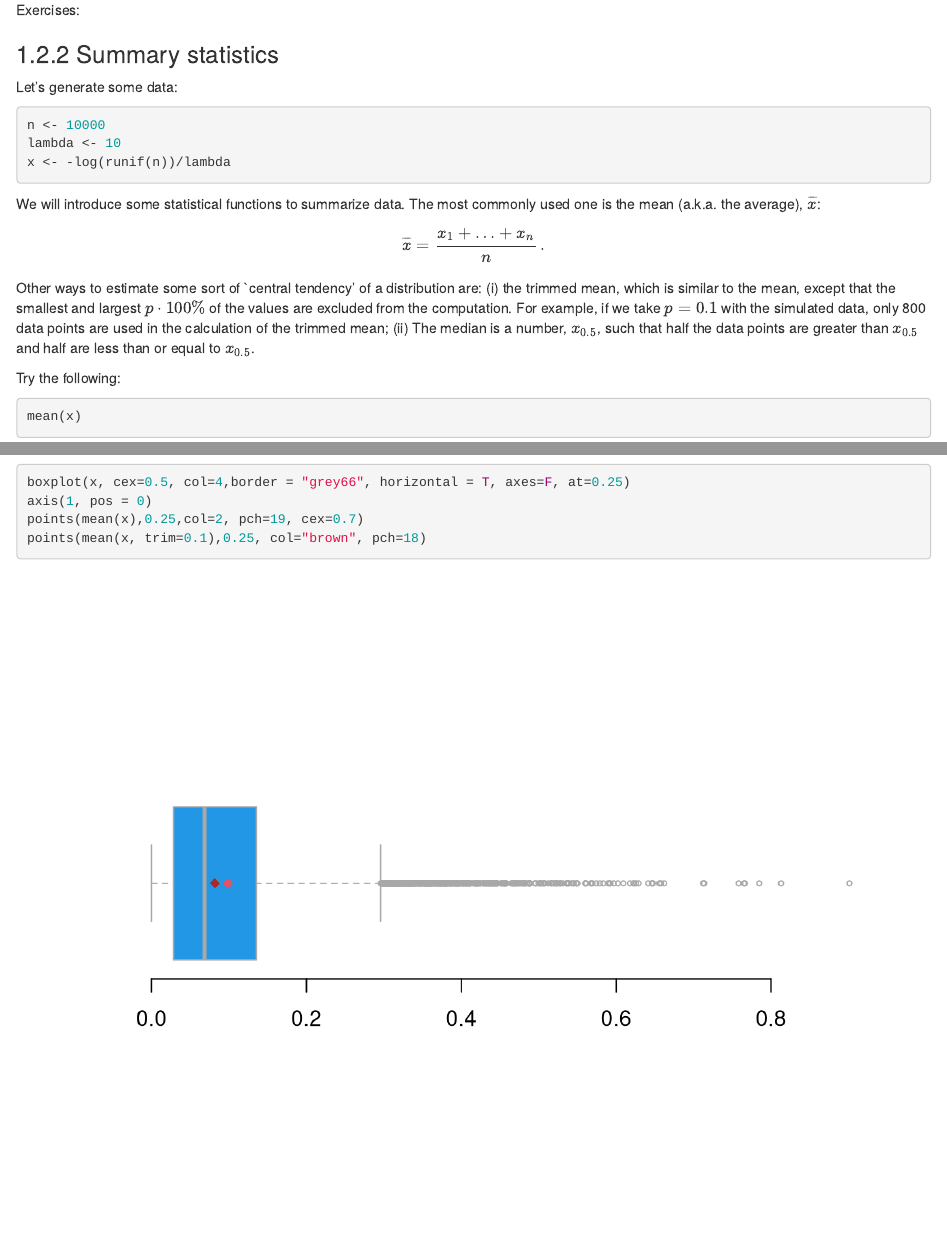
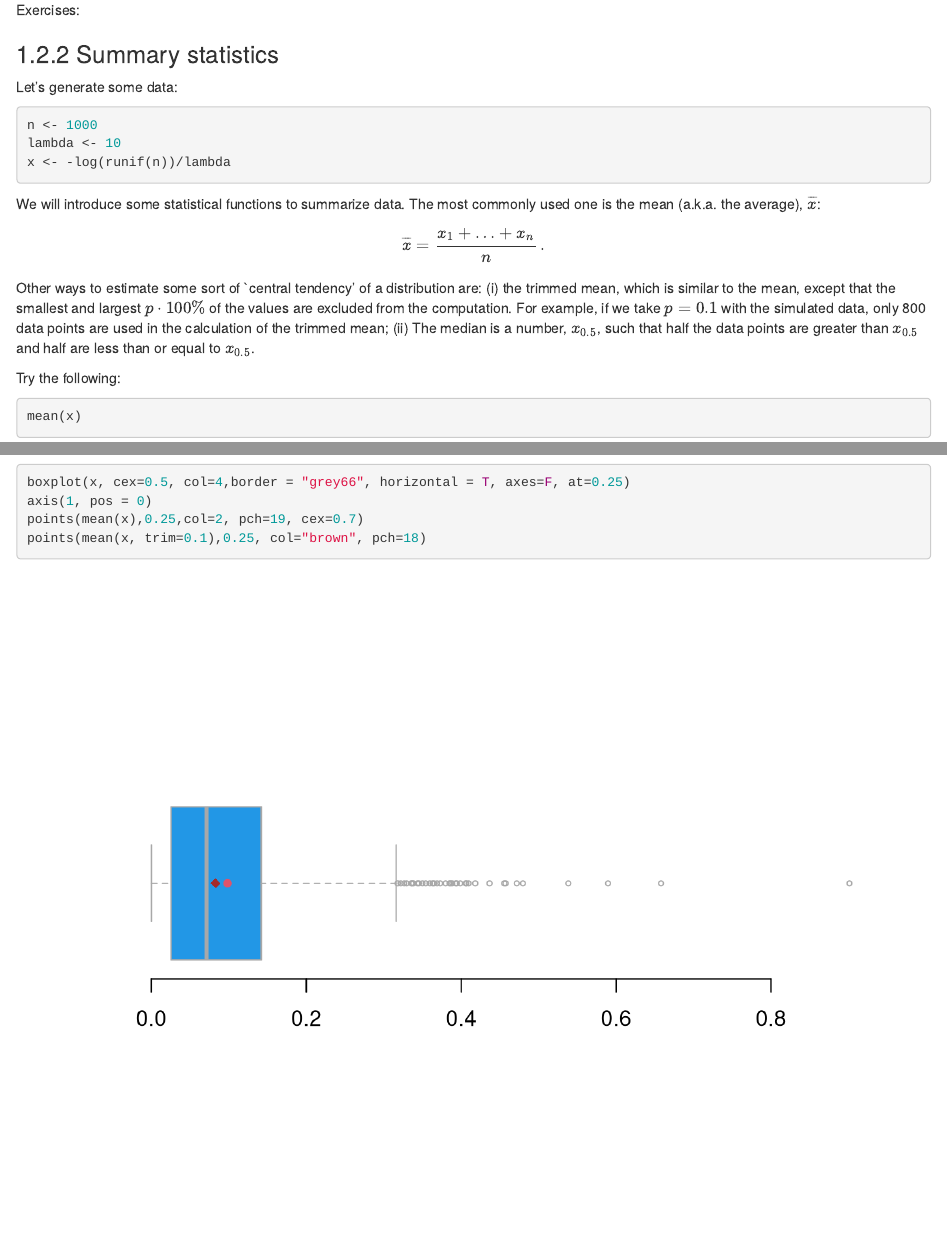
Before and after one commit to statds/sids, an R Markdown document (datasci/01-intro.Rmd): the page in a window 1100 px wide, from 4760 px down, and a second part further down, joined at a grey line. Rendered offline with R 4.5, knitr and Pandoc, with nearby package versions; drawn as R Markdown's standard HTML page in place of the format the file asks for.

Commit message:
fixed a typo in the boxplot example

````diff
--- a/datasci/01-intro.Rmd
+++ b/datasci/01-intro.Rmd
@@ -117,7 +117,7 @@ Exercises:
 ### Summary statistics
 Let's generate some data:
 ```{r, echo=TRUE, comment=""}
-n <- 10000
+n <- 1000
 lambda <- 10
 x <- -log(runif(n))/lambda
 ```
````
